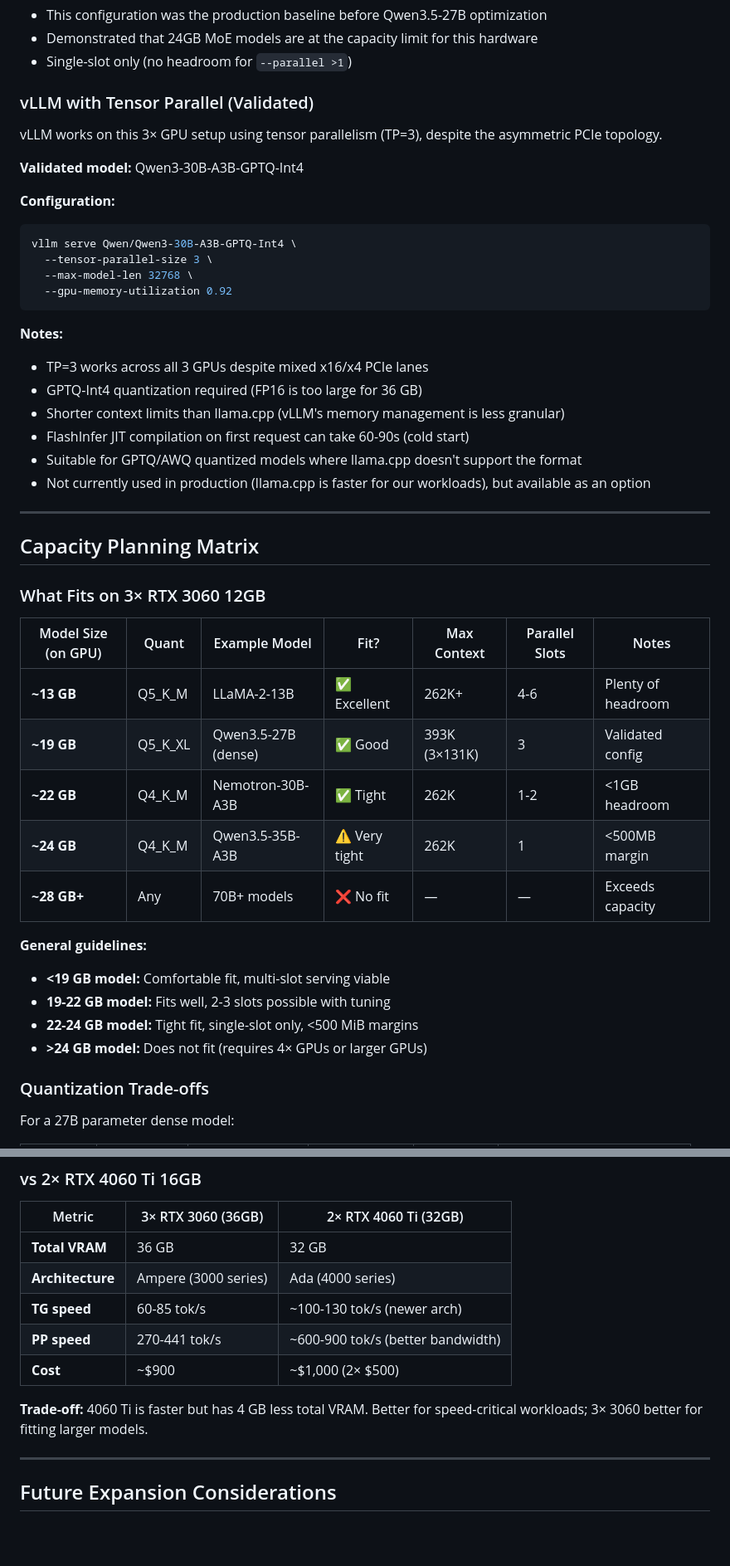
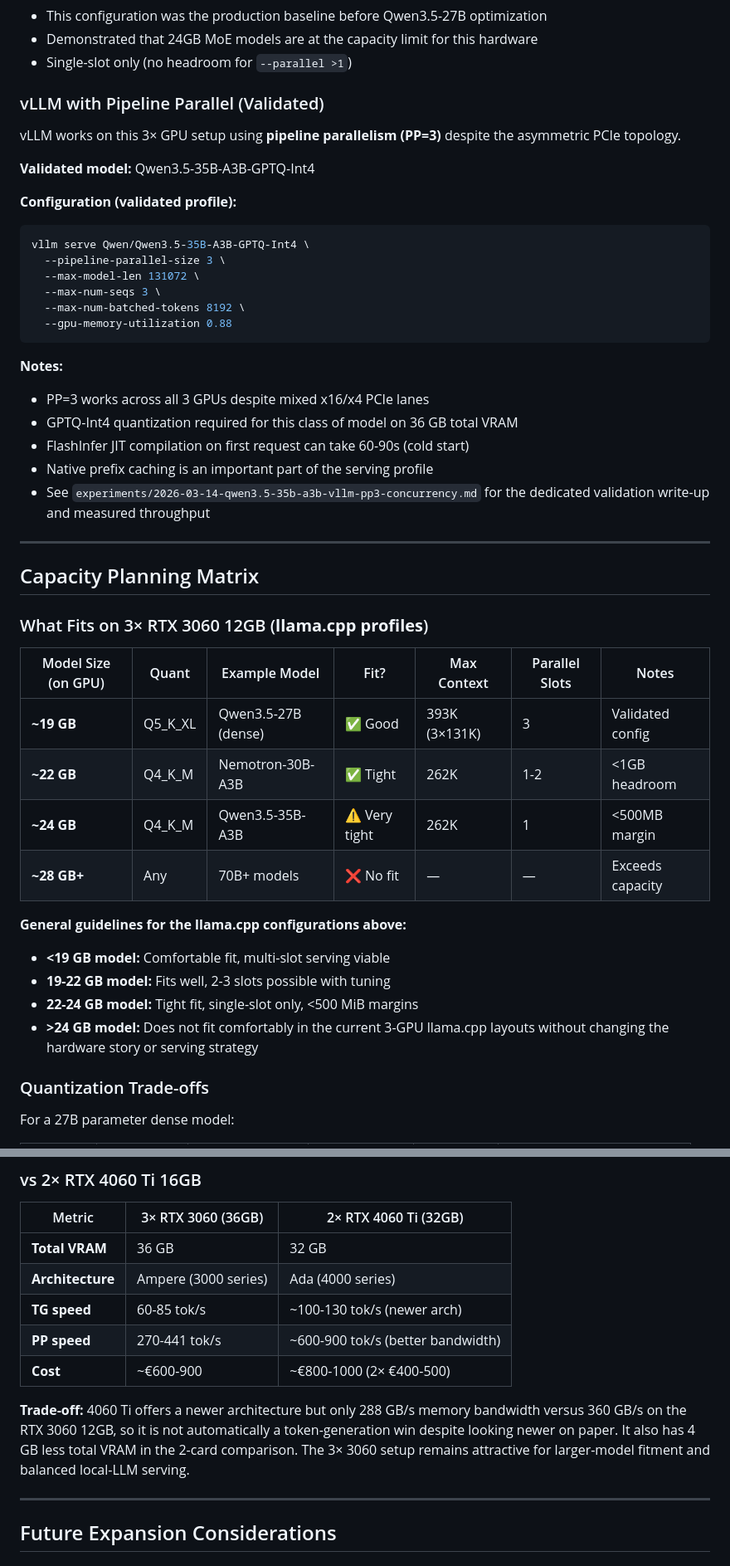
Before and after one commit to githabideri/llmlab, a Markdown page: docs/hardware/triple-3060.md, 2 parts joined by grey strips. Shown at 83% size. Drawn GitHub-style; blank space fills up the shorter version.

Commit message:
Tighten public hardware and vLLM docs

````diff
--- a/docs/hardware/triple-3060.md
+++ b/docs/hardware/triple-3060.md
@@ -132,47 +134,47 @@ llama-server \
 - Demonstrated that 24GB MoE models are at the capacity limit for this hardware
 - Single-slot only (no headroom for `--parallel >1`)
 
-### vLLM with Tensor Parallel (Validated)
+### vLLM with Pipeline Parallel (Validated)
 
-vLLM works on this 3× GPU setup using tensor parallelism (TP=3), despite the asymmetric PCIe topology.
+vLLM works on this 3× GPU setup using **pipeline parallelism (PP=3)** despite the asymmetric PCIe topology.
 
-**Validated model:** Qwen3-30B-A3B-GPTQ-Int4
+**Validated model:** Qwen3.5-35B-A3B-GPTQ-Int4
 
-**Configuration:**
+**Configuration (validated profile):**
 ```bash
-vllm serve Qwen/Qwen3-30B-A3B-GPTQ-Int4 \
-  --tensor-parallel-size 3 \
-  --max-model-len 32768 \
-  --gpu-memory-utilization 0.92
+vllm serve Qwen/Qwen3.5-35B-A3B-GPTQ-Int4 \
+  --pipeline-parallel-size 3 \
+  --max-model-len 131072 \
+  --max-num-seqs 3 \
+  --max-num-batched-tokens 8192 \
+  --gpu-memory-utilization 0.88
 ```
 
 **Notes:**
-- TP=3 works across all 3 GPUs despite mixed x16/x4 PCIe lanes
-- GPTQ-Int4 quantization required (FP16 is too large for 36 GB)
-- Shorter context limits than llama.cpp (vLLM's memory management is less granular)
+- PP=3 works across all 3 GPUs despite mixed x16/x4 PCIe lanes
+- GPTQ-Int4 quantization required for this class of model on 36 GB total VRAM
 - FlashInfer JIT compilation on first request can take 60-90s (cold start)
-- Suitable for GPTQ/AWQ quantized models where llama.cpp doesn't support the format
-- Not currently used in production (llama.cpp is faster for our workloads), but available as an option
+- Native prefix caching is an important part of the serving profile
+- See `experiments/2026-03-14-qwen3.5-35b-a3b-vllm-pp3-concurrency.md` for the dedicated validation write-up and measured throughput
 
 ---
 
 ## Capacity Planning Matrix
 
-### What Fits on 3× RTX 3060 12GB
+### What Fits on 3× RTX 3060 12GB (**llama.cpp profiles**)
 
 | Model Size (on GPU) | Quant | Example Model | Fit? | Max Context | Parallel Slots | Notes |
 |---------------------|-------|---------------|------|-------------|----------------|-------|
-| **~13 GB** | Q5_K_M | LLaMA-2-13B | ✅ Excellent | 262K+ | 4-6 | Plenty of headroom |
 | **~19 GB** | Q5_K_XL | Qwen3.5-27B (dense) | ✅ Good | 393K (3×131K) | 3 | Validated config |
 | **~22 GB** | Q4_K_M | Nemotron-30B-A3B | ✅ Tight | 262K | 1-2 | <1GB headroom |
 | **~24 GB** | Q4_K_M | Qwen3.5-35B-A3B | ⚠️ Very tight | 262K | 1 | <500MB margin |
 | **~28 GB+** | Any | 70B+ models | ❌ No fit | — | — | Exceeds capacity |
 
-**General guidelines:**
+**General guidelines for the llama.cpp configurations above:**
 - **<19 GB model:** Comfortable fit, multi-slot serving viable
 - **19-22 GB model:** Fits well, 2-3 slots possible with tuning
 - **22-24 GB model:** Tight fit, single-slot only, <500 MiB margins
-- **>24 GB model:** Does not fit (requires 4× GPUs or larger GPUs)
+- **>24 GB model:** Does not fit comfortably in the current 3-GPU llama.cpp layouts without changing the hardware story or serving strategy
 
 ### Quantization Trade-offs
 
@@ -354,9 +356,9 @@ Trade concurrency for total context capacity:
 | **Architecture** | Ampere (3000 series) | Ada (4000 series) |
 | **TG speed** | 60-85 tok/s | ~100-130 tok/s (newer arch) |
 | **PP speed** | 270-441 tok/s | ~600-900 tok/s (better bandwidth) |
-| **Cost** | ~$900 | ~$1,000 (2× $500) |
+| **Cost** | ~€600-900 | ~€800-1000 (2× €400-500) |
 
-**Trade-off:** 4060 Ti is faster but has 4 GB less total VRAM. Better for speed-critical workloads; 3× 3060 better for fitting larger models.
+**Trade-off:** 4060 Ti offers a newer architecture but only 288 GB/s memory bandwidth versus 360 GB/s on the RTX 3060 12GB, so it is not automatically a token-generation win despite looking newer on paper. It also has 4 GB less total VRAM in the 2-card comparison. The 3× 3060 setup remains attractive for larger-model fitment and balanced local-LLM serving.
 
 ---
 
````
Also changed, not shown: other parts of docs/hardware/triple-3060.md (+4 -2 lines), experiments/2026-03-14-qwen3.5-35b-a3b-vllm-pp3-concurrency.md (+1 -7 lines).
